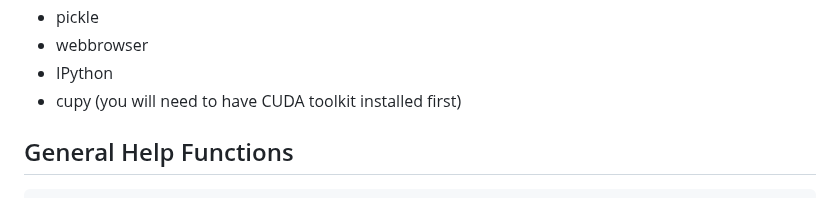
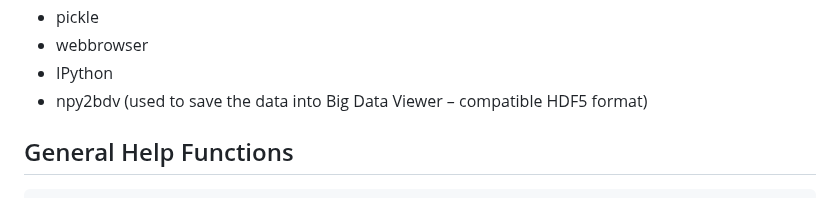
Before and after one commit to gleb-shtengel/FIB-SEM, a Markdown page: README.md, the part around the change. Rendered like a GitHub page.

```diff
--- a/README.md
+++ b/README.md
@@ -32,7 +32,7 @@ You will also need to have these packages installed:
 -	pickle
 -	webbrowser
 -	IPython
--   cupy (you will need to have CUDA toolkit installed first)
+-   npy2bdv (used to save the data into Big Data Viewer – compatible HDF5 format)
 
 
 ## General Help Functions
```
